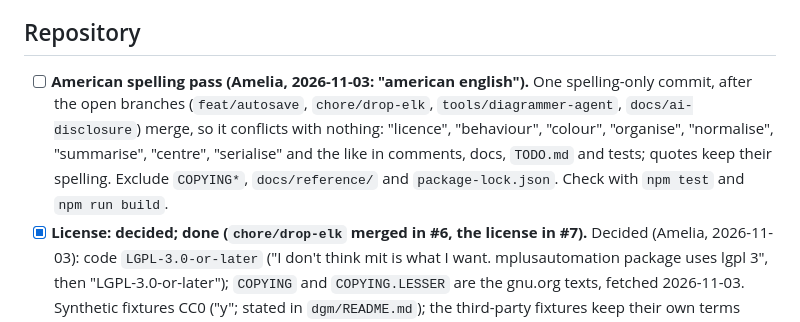
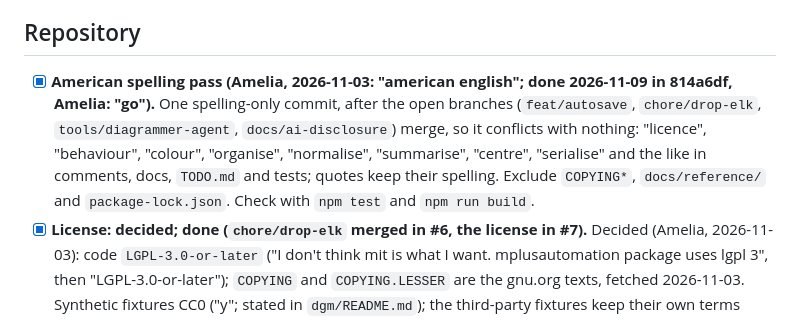
Before and after one commit to amelia-m/mplusplus, a Markdown page: TODO.md, the part around the change. Drawn GitHub-style.

Commit message:
Mark the spelling pass done
Co-Authored-By: Claude Opus 5.5 <noreply@anthropic.com>

```diff
--- a/TODO.md
+++ b/TODO.md
@@ -16,7 +16,7 @@ synthetic fixtures in `dgm/` (see `dgm/README.md`).
 - [ ] **Source maps are published (review of `ci/gh-pages`, 2026-11-03).** `app/vite.config.ts` sets `sourcemap: true`, so Pages serves `.map` files with the full TypeScript source. The repository is public, so nothing secret leaks; it only adds bytes. Decide whether to keep them (useful for debugging the live site).
 ## Repository
 
-- [ ] **American spelling pass (Amelia, 2026-11-03: "american english").** One spelling-only commit, after the open branches (`feat/autosave`, `chore/drop-elk`, `tools/diagrammer-agent`, `docs/ai-disclosure`) merge, so it conflicts with nothing: "licence", "behaviour", "colour", "organise", "normalise", "summarise", "centre", "serialise" and the like in comments, docs, `TODO.md` and tests; quotes keep their spelling. Exclude `COPYING*`, `docs/reference/` and `package-lock.json`. Check with `npm test` and `npm run build`.
+- [x] **American spelling pass (Amelia, 2026-11-03: "american english"; done 2026-11-09 in 814a6df, Amelia: "go").** One spelling-only commit, after the open branches (`feat/autosave`, `chore/drop-elk`, `tools/diagrammer-agent`, `docs/ai-disclosure`) merge, so it conflicts with nothing: "licence", "behaviour", "colour", "organise", "normalise", "summarise", "centre", "serialise" and the like in comments, docs, `TODO.md` and tests; quotes keep their spelling. Exclude `COPYING*`, `docs/reference/` and `package-lock.json`. Check with `npm test` and `npm run build`.
 - [x] **License: decided; done (`chore/drop-elk` merged in #6, the license in #7).** Decided (Amelia, 2026-11-03): code `LGPL-3.0-or-later` ("I don't think mit is what I want. mplusautomation package uses lgpl 3", then "LGPL-3.0-or-later"); `COPYING` and `COPYING.LESSER` are the gnu.org texts, fetched 2026-11-03. Synthetic fixtures CC0 ("y"; stated in `dgm/README.md`); the third-party fixtures keep their own terms (CC0, CC BY 4.0, attributed there). The built app on `main` still bundles elkjs 0.9.3, licensed `EPL-2.0` only (file headers), which does not combine with the GPL family; Amelia chose to drop ELK (2026-11-03, "drop"), done on branch `chore/drop-elk`, which must merge before the app is deployed. Close this item when it has.
 - [x] **Drop the ELK engine: decided (Amelia, 2026-11-03: "drop"), done (#6).** Background: On every fixture `sem` drew no more paths behind boxes than ELK. Cases where ELK might in theory do better, none seen: a `.dgm` with no level line (`sem` falls back to the longest path), feedback loops (`y1 ON y2; y2 ON y1`), very wide columns with many crossings (`lcsmcn` is the nearest; crossings not counted). Even then ELK breaks Mplus parity, so a `sem` rule fix is the better answer. Dropping it removes elkjs, its engine, tests and the toolbar picker, keeps the layout registry, and removes most of the 1.53 MB bundle. On that branch, a diagram autosaved with the `elk-layered` engine is laid out again with `sem` on restore, keeping its styles but not ELK's box positions (tested in `autosave.test.ts`).
 - [ ] **Deploy target (asked 2026-11-03).** The build is a static site, so any static host works with no code changes. Recommended: GitHub Pages (a workflow file plus enabling Pages in the repository settings); Vercel or Netlify add preview links per pull request. Streamlit and shinyapps.io do not fit; Posit Connect Cloud's support for a static Vite build was not checked. Decided (Amelia, 2026-11-03): GitHub Pages; the workflow is on branch `ci/gh-pages`. Before going public: the license above (and ELK dropped), and the on-page AI credit (done on `docs/ai-disclosure`).
```
Also changed, not shown: .agents/project-profile.md (+1 -1 lines).
